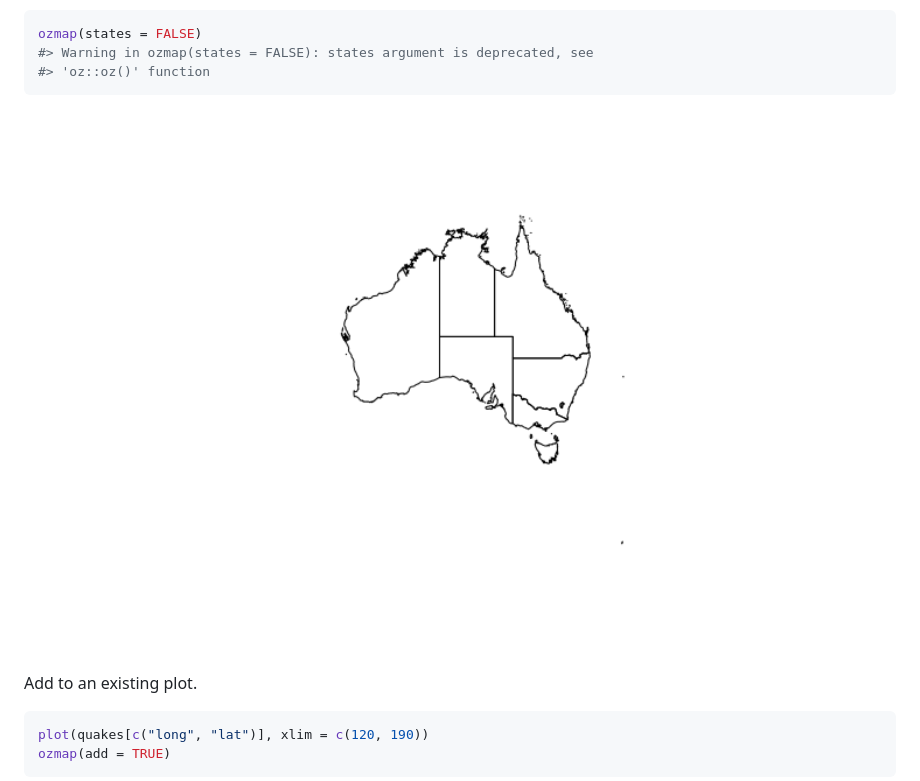
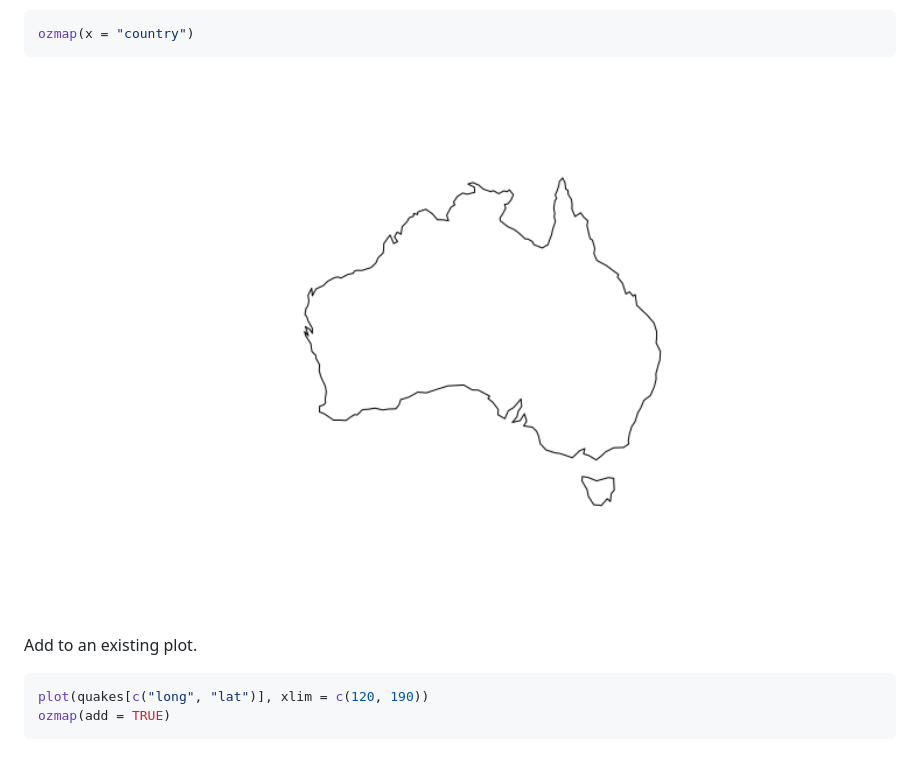
Before and after one commit to mdsumner/ozmaps, a Markdown page: README.md, the part around the change. Rendered like a GitHub page; pictures changed too: man/figures/README-unnamed-chunk-4-1.png; blank space fills up the shorter version.

Commit message:
rebuild readme

````diff
--- a/README.md
+++ b/README.md
@@ -46,9 +46,7 @@ ozmap()
 Plot Australia without states.
 
 ``` r
-ozmap(states = FALSE)
-#> Warning in ozmap(states = FALSE): states argument is deprecated, see
-#> 'oz::oz()' function
+ozmap(x = "country")
 ```
 
 <img src="man/figures/README-unnamed-chunk-4-1.png" width="100%" />
````
Also changed, not shown: 1 other file.
